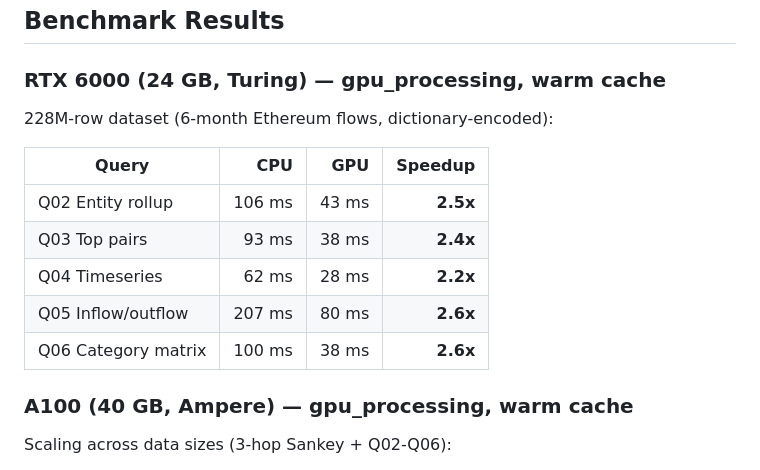
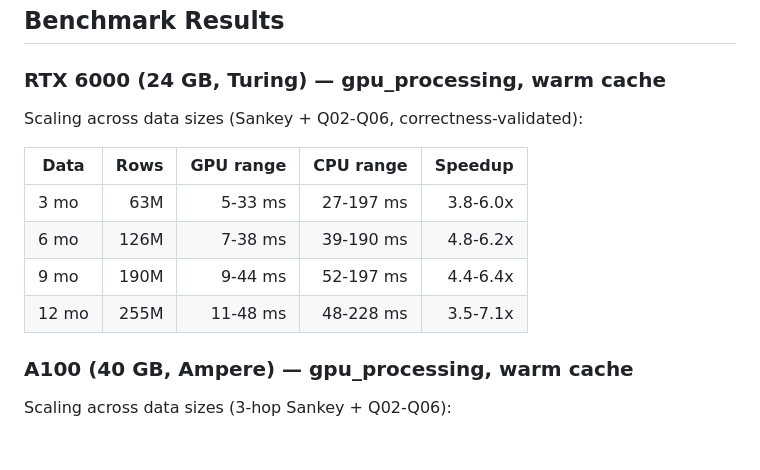
Before and after one commit to ducndh/sirius-crypto-demo, a Markdown page: README.md, the part around the change. Rendered like a GitHub page; blank space fills up the shorter version.

```diff
--- a/README.md
+++ b/README.md
@@ -104,15 +104,14 @@ Results are written to `benchmark/results/`.
 
 ### RTX 6000 (24 GB, Turing) — gpu_processing, warm cache
 
-228M-row dataset (6-month Ethereum flows, dictionary-encoded):
+Scaling across data sizes (Sankey + Q02-Q06, correctness-validated):
 
-| Query | CPU | GPU | Speedup |
-|-------|----:|----:|--------:|
-| Q02 Entity rollup | 106 ms | 43 ms | **2.5x** |
-| Q03 Top pairs | 93 ms | 38 ms | **2.4x** |
-| Q04 Timeseries | 62 ms | 28 ms | **2.2x** |
-| Q05 Inflow/outflow | 207 ms | 80 ms | **2.6x** |
-| Q06 Category matrix | 100 ms | 38 ms | **2.6x** |
+| Data | Rows | GPU range | CPU range | Speedup |
+|------|-----:|----------:|----------:|--------:|
+| 3 mo | 63M | 5-33 ms | 27-197 ms | 3.8-6.0x |
+| 6 mo | 126M | 7-38 ms | 39-190 ms | 4.8-6.2x |
+| 9 mo | 190M | 9-44 ms | 52-197 ms | 4.4-6.4x |
+| 12 mo | 255M | 11-48 ms | 48-228 ms | 3.5-7.1x |
 
 ### A100 (40 GB, Ampere) — gpu_processing, warm cache
 
```
Also changed, not shown: docs/internal_report.md (+8 -17 lines), docs/trm_technical_response.md (+213 -75 lines).
